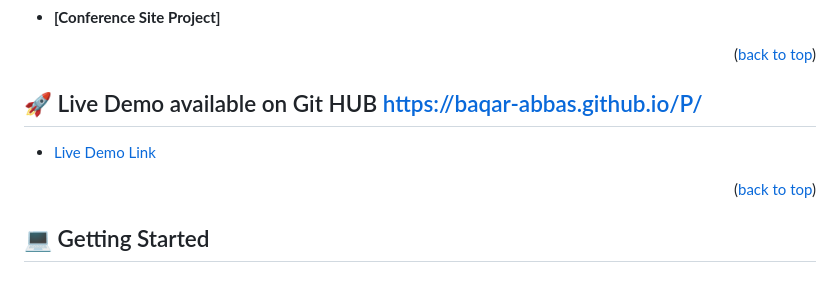
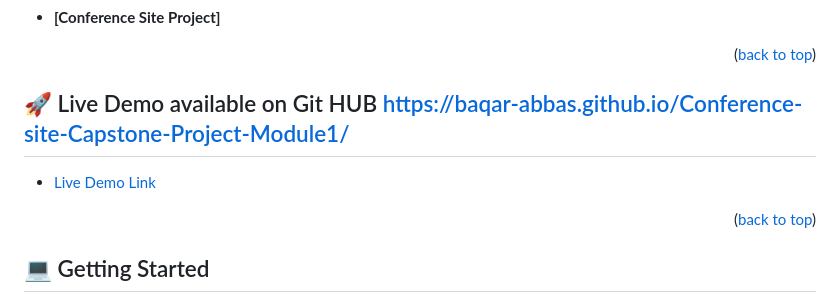
Before and after one commit to baqar-abbas/Conference-site-Capstone-Project-Module1, a Markdown page: README.md, the part around the change printed below. Rendered like a GitHub page.

Commit message:
See Live on git hub pages link updated in Readme file

```diff
--- a/README.md
+++ b/README.md
@@ -110,7 +110,7 @@ After you're finished please remove all the comments and instructions!
 
 <!-- LIVE DEMO -->
 
-## 🚀 Live Demo available on Git HUB <a name="live-demo">https://baqar-abbas.github.io/P/</a>
+## 🚀 Live Demo available on Git HUB <a name="live-demo">https://baqar-abbas.github.io/Conference-site-Capstone-Project-Module1/</a>
 
 
 
```
Also changed, not shown: other parts of README.md (+1 -1 lines).
